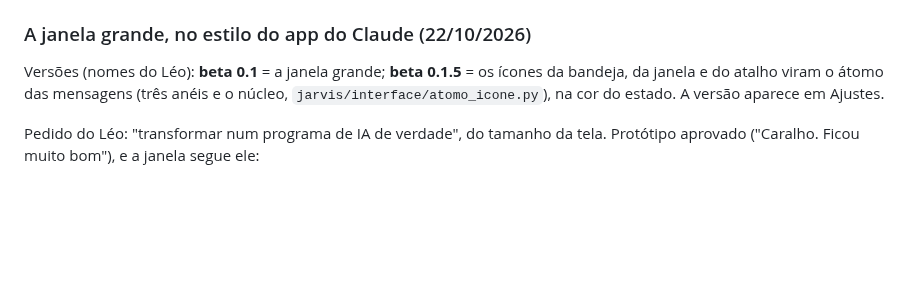
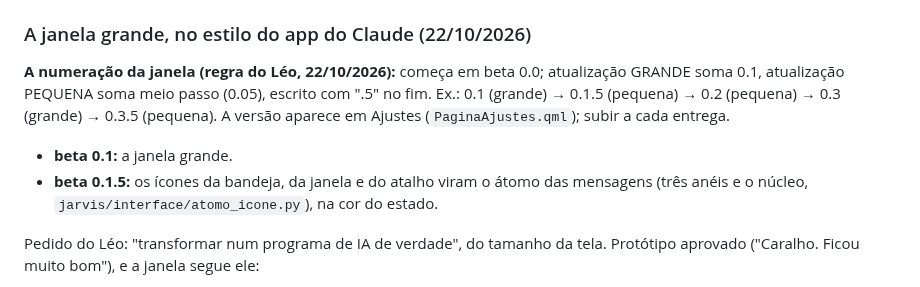
Before and after one commit to Lelokz/Jarvis, a Markdown page: ESCOPO.md, the part around the change. GitHub-like rendering; blank space fills up the shorter version.

Commit message:
ESCOPO: a regra de numeração das versões da janela

```diff
--- a/ESCOPO.md
+++ b/ESCOPO.md
@@ -504,10 +504,16 @@ recebidos (`jarvis/ponte/recebidos.py`, o mesmo do celular) e manda
 
 ### A janela grande, no estilo do app do Claude (22/10/2026)
 
-Versões (nomes do Léo): **beta 0.1** = a janela grande; **beta 0.1.5** = os
-ícones da bandeja, da janela e do atalho viram o átomo das mensagens (três
-anéis e o núcleo, `jarvis/interface/atomo_icone.py`), na cor do estado. A
-versão aparece em Ajustes.
+**A numeração da janela (regra do Léo, 22/10/2026):** começa em beta 0.0;
+atualização GRANDE soma 0.1, atualização PEQUENA soma meio passo (0.05),
+escrito com ".5" no fim. Ex.: 0.1 (grande) → 0.1.5 (pequena) → 0.2 (pequena)
+→ 0.3 (grande) → 0.3.5 (pequena). A versão aparece em Ajustes
+(`PaginaAjustes.qml`); subir a cada entrega.
+
+- **beta 0.1:** a janela grande.
+- **beta 0.1.5:** os ícones da bandeja, da janela e do atalho viram o átomo
+  das mensagens (três anéis e o núcleo, `jarvis/interface/atomo_icone.py`),
+  na cor do estado.
 
 Pedido do Léo: "transformar num programa de IA de verdade", do tamanho da
 tela. Protótipo aprovado ("Caralho. Ficou muito bom"), e a janela segue ele:
```
